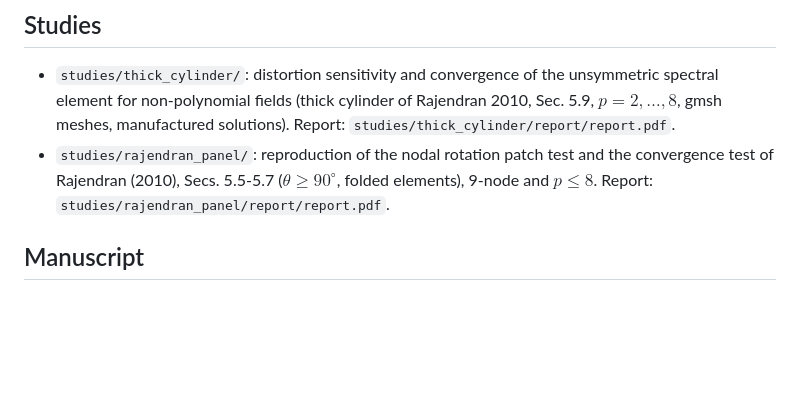
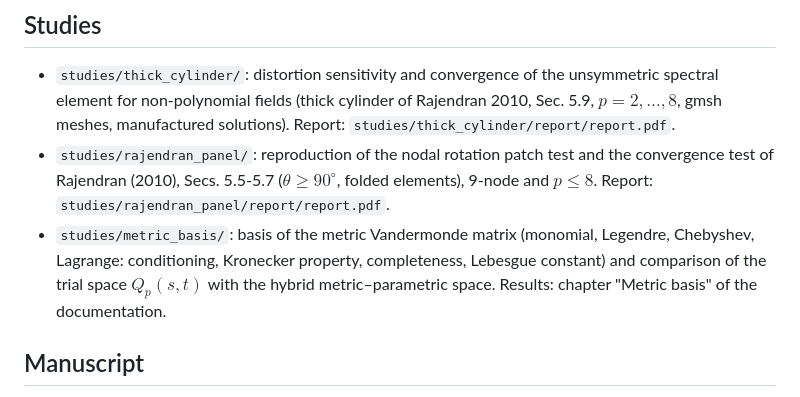
Before and after one commit to SaschaEisentraeger/USEM-MATLAB, a Markdown page: README.md, the part around the change. Drawn GitHub-style; blank space fills up the shorter version.

Commit message:
README: list the metric_basis study
Co-Authored-By: Claude Opus 5.5 <noreply@anthropic.com>

```diff
--- a/README.md
+++ b/README.md
@@ -88,6 +88,10 @@ integrators. GitHub Actions runs it on every push.
 - `studies/rajendran_panel/`: reproduction of the nodal rotation patch test and the
   convergence test of Rajendran (2010), Secs. 5.5-5.7 ($\theta\ge90^\circ$, folded elements),
   9-node and $p\le8$. Report: `studies/rajendran_panel/report/report.pdf`.
+- `studies/metric_basis/`: basis of the metric Vandermonde matrix (monomial, Legendre,
+  Chebyshev, Lagrange: conditioning, Kronecker property, completeness, Lebesgue constant)
+  and comparison of the trial space $Q_p(s,t)$ with the hybrid metric–parametric space.
+  Results: chapter "Metric basis" of the documentation.
 
 ## Manuscript
 
```
